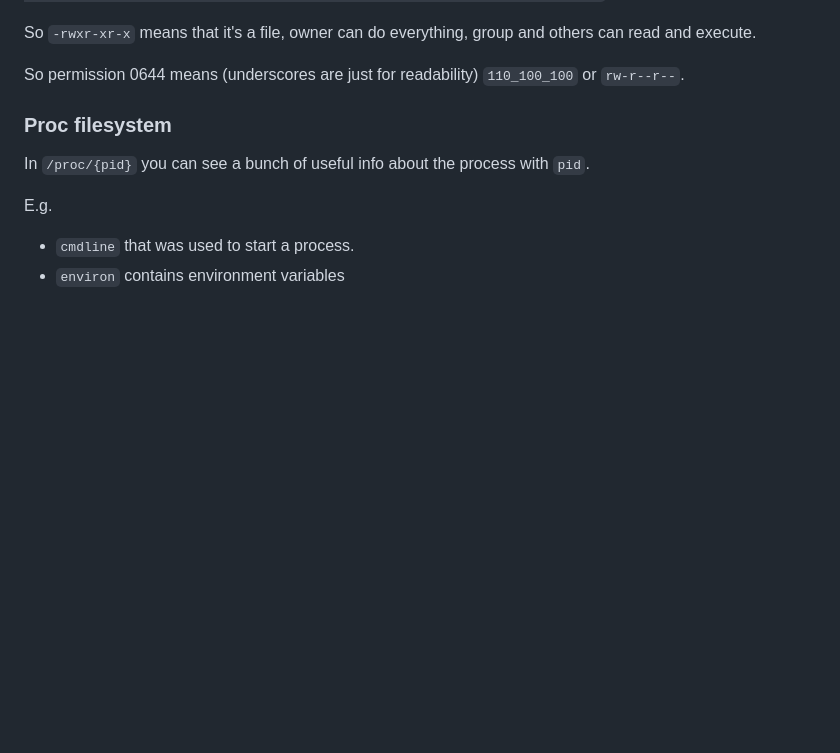
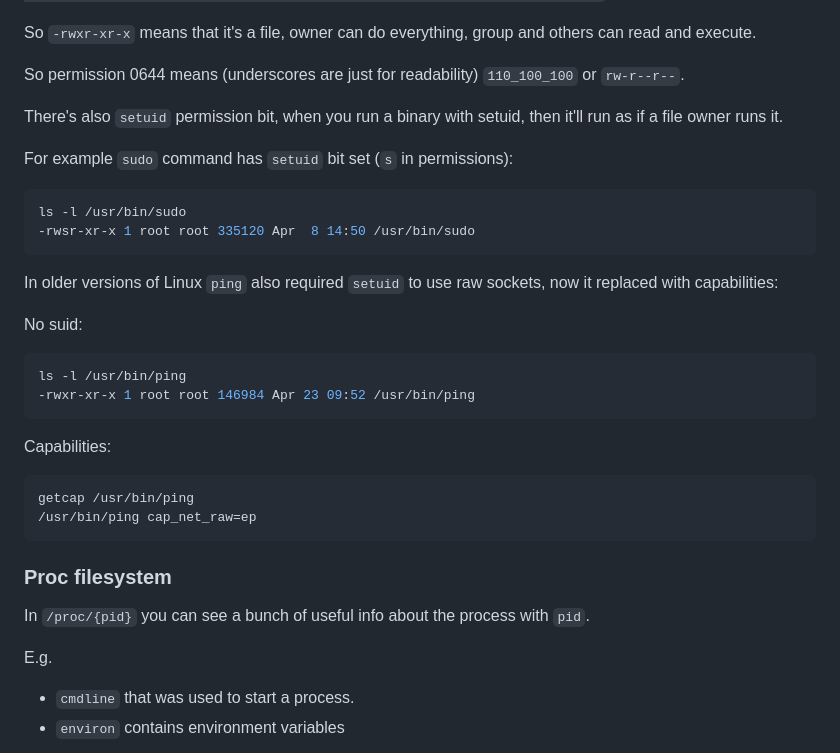
Before and after one commit to alexandershov/IdeaProjects, a Markdown page: learning/linux/linux.md, the part around the change. GitHub-like rendering; blank space fills up the shorter version.

Commit message:
linux: describe setuid permissions bit

````diff
--- a/learning/linux/linux.md
+++ b/learning/linux/linux.md
@@ -111,6 +111,30 @@ is `[object_type][owner_read_permission][owner_write_permission][owner_execute_p
 So `-rwxr-xr-x` means that it's a file, owner can do everything, group and others can read and execute.
 
 So permission 0644 means (underscores are just for readability) `110_100_100` or `rw-r--r--`.
+
+There's also `setuid` permission bit, when you run a binary with setuid, then it'll run as if a file owner
+runs it.
+
+For example `sudo` command has `setuid` bit set (`s` in permissions):
+```shell
+ls -l /usr/bin/sudo
+-rwsr-xr-x 1 root root 335120 Apr  8 14:50 /usr/bin/sudo
+```
+
+In older versions of Linux `ping` also required `setuid` to use raw sockets, now it replaced with capabilities:
+
+No suid:
+```shell
+ls -l /usr/bin/ping
+-rwxr-xr-x 1 root root 146984 Apr 23 09:52 /usr/bin/ping
+```
+
+Capabilities:
+```shell
+getcap /usr/bin/ping
+/usr/bin/ping cap_net_raw=ep
+```
+
 
 ### Proc filesystem
 
````
